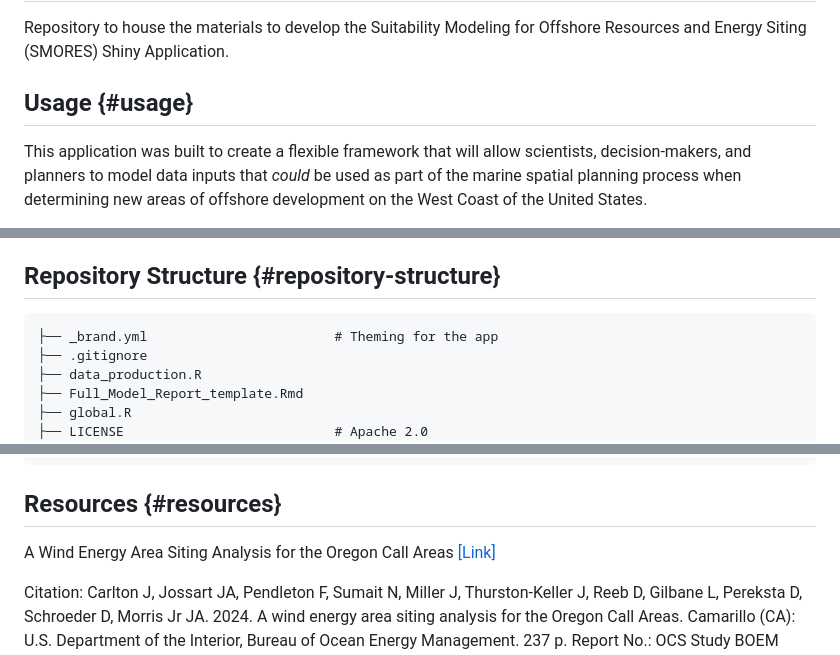
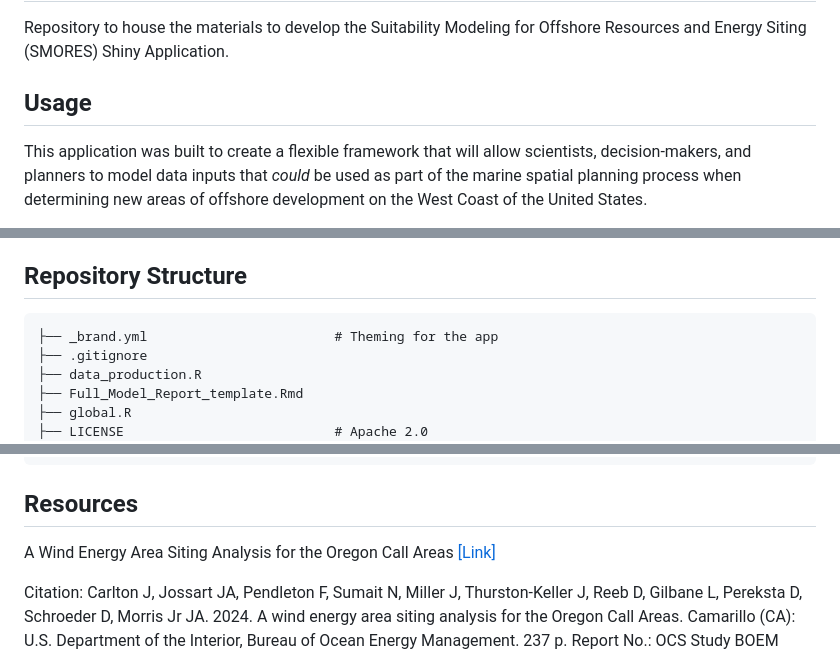
Before and after one commit to noaa-nwfsc/SMORES, a Markdown page: README.md, 3 parts joined by grey strips. Drawn GitHub-style.

Commit message:
update links within the headers

````diff
--- a/README.md
+++ b/README.md
@@ -13,7 +13,7 @@ Repository to house the materials to develop the Suitability Modeling for Offsho
 
 Repository to house the materials to develop the Suitability Modeling for Offshore Resources and Energy Siting (SMORES) Shiny Application.
 
-## Usage {#usage}
+## Usage
 
 This application was built to create a flexible framework that will allow scientists, decision-makers, and planners to model data inputs that *could* be used as part of the marine spatial planning process when determining new areas of offshore development on the West Coast of the United States.
 
@@ -43,7 +43,7 @@ Each sub-tab contains further detail on scoring suggestions and cues to generate
 
 **Step 7**: Navigate to the Full Model Tab. You will select which submodels you would like to be included in the calculation of the full model and then select the weight you would like applied to each submodel. Once you have configured your submodels you will click on the generate Full Model button which will produce 3 maps.The first map will represent the full model scores for the whole west coast. The second map will show the full model scores for the area of interest you previously selected. The third map will show the full model for the area of interest normalized using a minimum maximum normalization.You can opt to export a copy of your results by selecting the Export button at the bottom of the page.
 
-## Repository Structure {#repository-structure}
+## Repository Structure
 
 ```{r}
 ├── _brand.yml                        # Theming for the app
@@ -120,7 +120,7 @@ Each sub-tab contains further detail on scoring suggestions and cues to generate
     └── styles.css.png
 ```
 
-## Resources {#resources}
+## Resources
 
 A Wind Energy Area Siting Analysis for the Oregon Call Areas [[Link]](https://www.boem.gov/sites/default/files/documents/environment/BOEM_2024-015.pdf)
 
````
